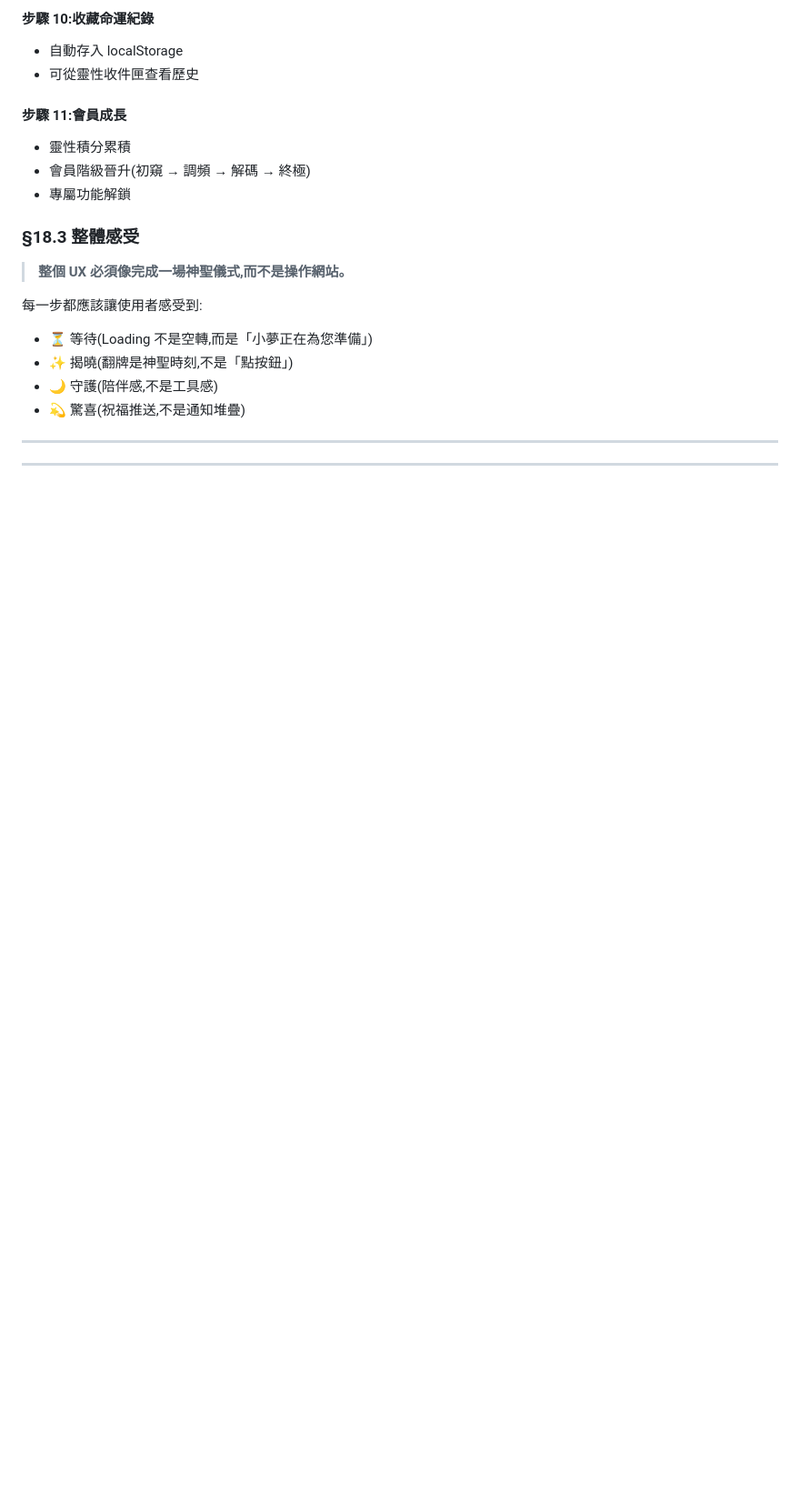
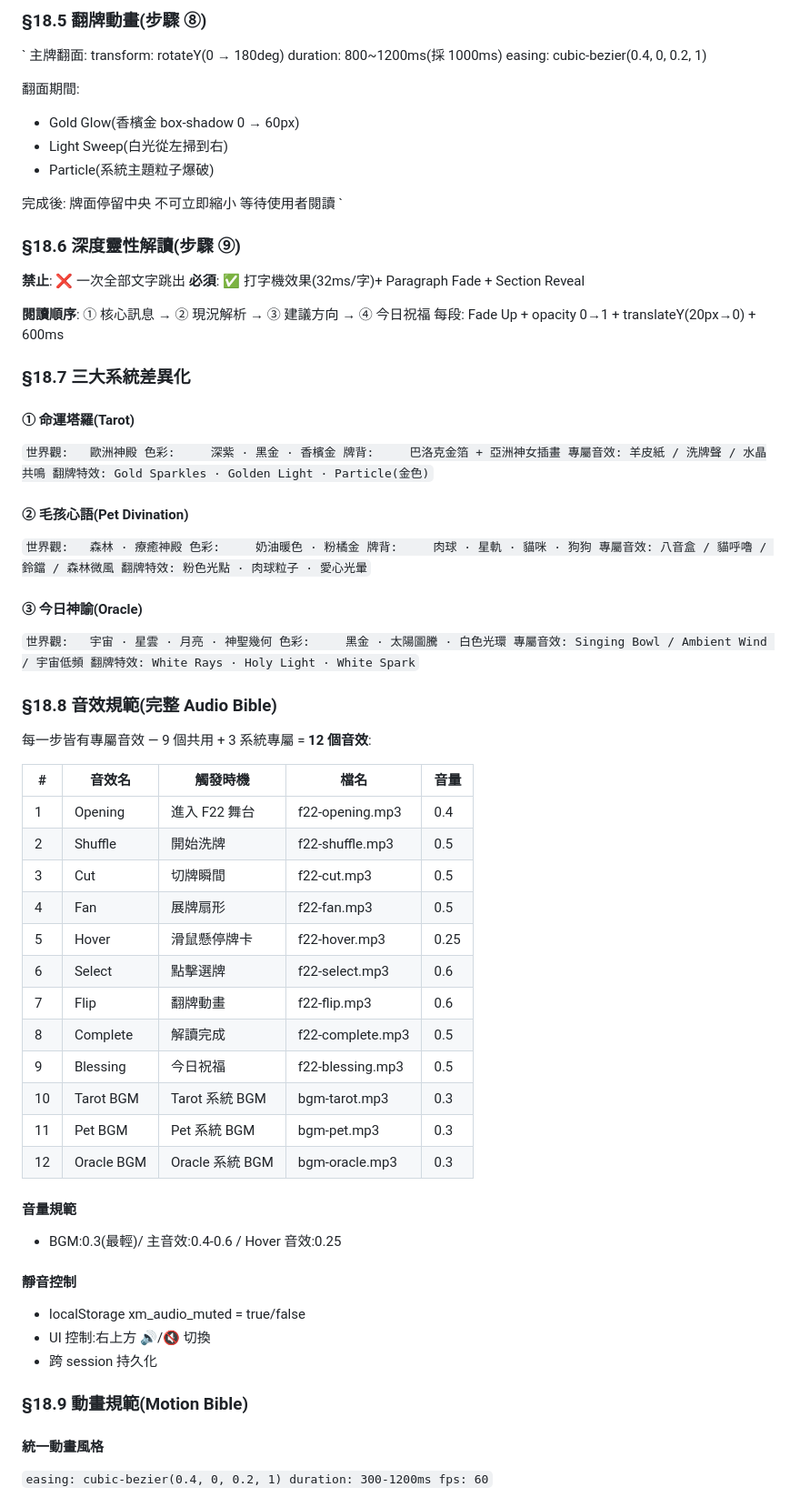
Before and after one commit to idappleilike3/xiaomeng-fortune, a Markdown page: PROJECT_BIBLE.md, the part around one of its changes. Shown at 91% size. GitHub-like rendering; blank space fills up the shorter version.

```diff
--- a/PROJECT_BIBLE.md
+++ b/PROJECT_BIBLE.md
@@ -653,24 +651,92 @@ AI / Bot / 機器人 / 演算法
 
-#### 步驟 10:收藏命運紀錄
-- 自動存入 localStorage
-- 可從靈性收件匣查看歷史
+### §18.5 翻牌動畫(步驟 ⑧)
 
-#### 步驟 11:會員成長
-- 靈性積分累積
-- 會員階級晉升(初窺 → 調頻 → 解碼 → 終極)
-- 專屬功能解鎖
+`
+主牌翻面:
+  transform: rotateY(0 → 180deg)
+  duration: 800~1200ms(採 1000ms)
+  easing: cubic-bezier(0.4, 0, 0.2, 1)
 
-### §18.3 整體感受
+翻面期間:
+  + Gold Glow(香檳金 box-shadow 0 → 60px)
+  + Light Sweep(白光從左掃到右)
+  + Particle(系統主題粒子爆破)
 
-> **整個 UX 必須像完成一場神聖儀式,而不是操作網站。**
+完成後:
+  牌面停留中央
+  不可立即縮小
+  等待使用者閱讀
+`
 
-每一步都應該讓使用者感受到:
-- ⏳ 等待(Loading 不是空轉,而是「小夢正在為您準備」)
-- ✨ 揭曉(翻牌是神聖時刻,不是「點按鈕」)
-- 🌙 守護(陪伴感,不是工具感)
-- 💫 驚喜(祝福推送,不是通知堆疊)
+### §18.6 深度靈性解讀(步驟 ⑨)
 
----
+**禁止**: ❌ 一次全部文字跳出
+**必須**: ✅ 打字機效果(32ms/字)+ Paragraph Fade + Section Reveal
 
+**閱讀順序**: ① 核心訊息 → ② 現況解析 → ③ 建議方向 → ④ 今日祝福
+每段: Fade Up + opacity 0→1 + translateY(20px→0) + 600ms
 
----
+### §18.7 三大系統差異化
+
+#### ① 命運塔羅(Tarot)
+`
+世界觀:   歐洲神殿
+色彩:     深紫 · 黑金 · 香檳金
+牌背:     巴洛克金箔 + 亞洲神女插畫
+專屬音效: 羊皮紙 / 洗牌聲 / 水晶共鳴
+翻牌特效: Gold Sparkles · Golden Light · Particle(金色)
+`
+
+#### ② 毛孩心語(Pet Divination)
+`
+世界觀:   森林 · 療癒神殿
+色彩:     奶油暖色 · 粉橘金
+牌背:     肉球 · 星軌 · 貓咪 · 狗狗
+專屬音效: 八音盒 / 貓呼嚕 / 鈴鐺 / 森林微風
+翻牌特效: 粉色光點 · 肉球粒子 · 愛心光暈
+`
+
+#### ③ 今日神諭(Oracle)
+`
+世界觀:   宇宙 · 星雲 · 月亮 · 神聖幾何
+色彩:     黑金 · 太陽圖騰 · 白色光環
+專屬音效: Singing Bowl / Ambient Wind / 宇宙低頻
+翻牌特效: White Rays · Holy Light · White Spark
+`
+
+### §18.8 音效規範(完整 Audio Bible)
+
+每一步皆有專屬音效 — 9 個共用 + 3 系統專屬 = **12 個音效**:
+
+| # | 音效名 | 觸發時機 | 檔名 | 音量 |
+|---|---|---|---|---|
+| 1 | Opening | 進入 F22 舞台 | f22-opening.mp3 | 0.4 |
+| 2 | Shuffle | 開始洗牌 | f22-shuffle.mp3 | 0.5 |
+| 3 | Cut | 切牌瞬間 | f22-cut.mp3 | 0.5 |
+| 4 | Fan | 展牌扇形 | f22-fan.mp3 | 0.5 |
+| 5 | Hover | 滑鼠懸停牌卡 | f22-hover.mp3 | 0.25 |
+| 6 | Select | 點擊選牌 | f22-select.mp3 | 0.6 |
+| 7 | Flip | 翻牌動畫 | f22-flip.mp3 | 0.6 |
+| 8 | Complete | 解讀完成 | f22-complete.mp3 | 0.5 |
+| 9 | Blessing | 今日祝福 | f22-blessing.mp3 | 0.5 |
+| 10 | Tarot BGM | Tarot 系統 BGM | bgm-tarot.mp3 | 0.3 |
+| 11 | Pet BGM | Pet 系統 BGM | bgm-pet.mp3 | 0.3 |
+| 12 | Oracle BGM | Oracle 系統 BGM | bgm-oracle.mp3 | 0.3 |
+
+#### 音量規範
+- BGM:0.3(最輕)/ 主音效:0.4-0.6 / Hover 音效:0.25
+
+#### 靜音控制
+- localStorage xm_audio_muted = true/false
+- UI 控制:右上方 🔊/🔇 切換
+- 跨 session 持久化
+
+### §18.9 動畫規範(Motion Bible)
+
+#### 統一動畫風格
+`
+easing: cubic-bezier(0.4, 0, 0.2, 1)
+duration: 300-1200ms
+fps: 60
+`
+
```
Also changed, not shown: other parts of PROJECT_BIBLE.md (+120 -64 lines).
